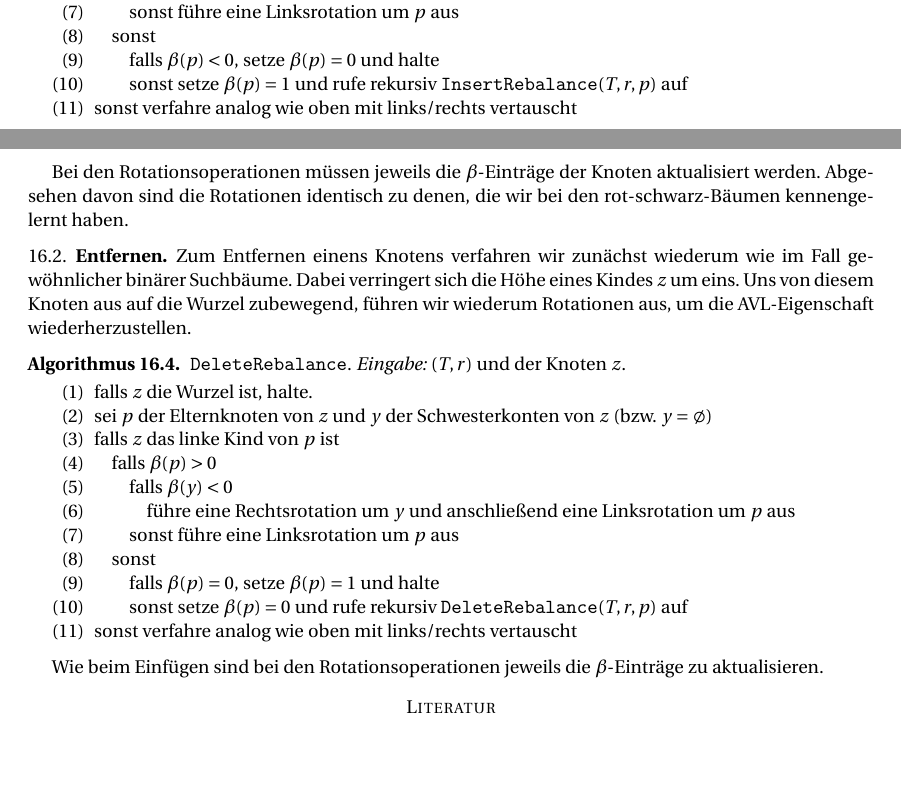
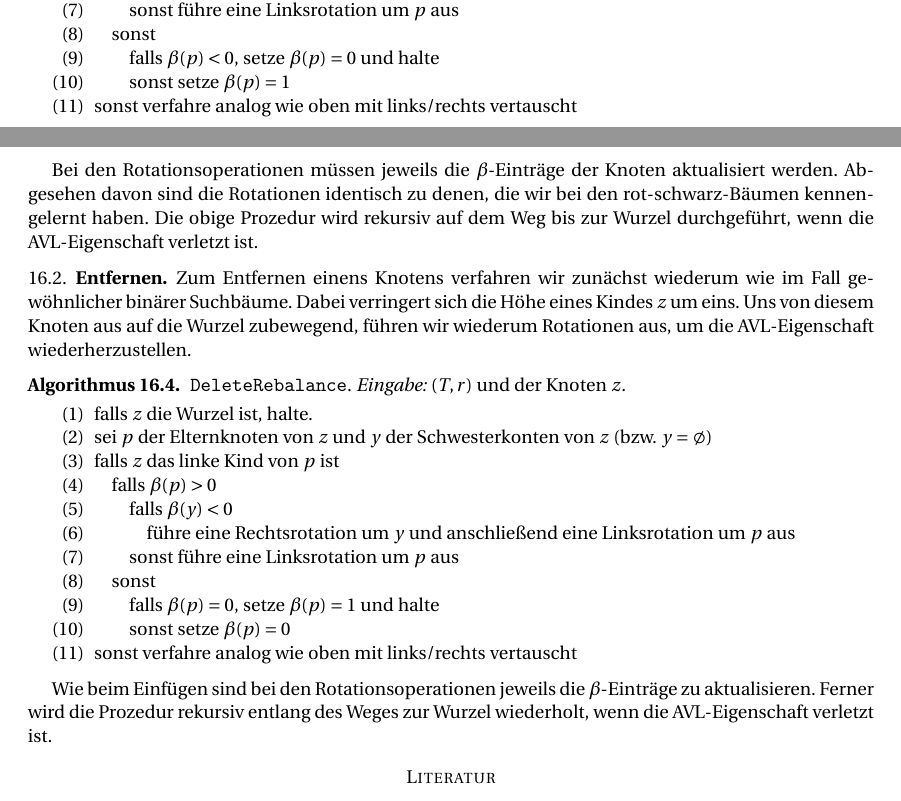
Before and after one commit to cojaoghl/dap2, a LaTeX paper (LectureNotes.tex): two parts of pages 42 and 43 of 43, joined at a grey line, cut so that both start at the same text, the shorter picture padded with empty space. Compiled offline with pdfLaTeX.

Commit message:
Update Tue Apr  4 08:25:57 AM CEST 2023

```diff
--- a/LectureNotes.tex
+++ b/LectureNotes.tex
@@ -3243,13 +3243,14 @@ Dabei bezieht sich $\beta$ stets auf den Balancewert {\em vor} dem Einf\"ugen de
 		\item $\qquad$sonst f\"uhre eine Linksrotation um $p$ aus
 		\item $\quad$sonst
 		\item $\qquad$falls $\beta(p)<0$, setze $\beta(p)=0$ und halte
-		\item $\qquad$sonst setze $\beta(p)=1$ und rufe rekursiv {\tt InsertRebalance}$(T,r,p)$ auf
+		\item $\qquad$sonst setze $\beta(p)=1$ %und rufe rekursiv {\tt InsertRebalance}$(T,r,p)$ auf
 		\item sonst verfahre analog wie oben mit links/rechts vertauscht
 	\end{enumerate}
 \end{algorithm}
 
 Bei den Rotationsoperationen m\"ussen jeweils die $\beta$-Eintr\"age der Knoten aktualisiert werden.
 Abgesehen davon sind die Rotationen identisch zu denen, die wir bei den rot-schwarz-B\"aumen kennengelernt haben.
+Die obige Prozedur wird rekursiv auf dem Weg bis zur Wurzel durchgef\"uhrt, wenn die AVL-Eigenschaft verletzt ist.
 
 \subsection{Entfernen}\label{sec_avl_delete}
 Zum Entfernen einens Knotens verfahren wir zun\"achst wiederum wie im Fall gew\"ohnlicher bin\"arer Suchb\"aume.
@@ -3267,12 +3268,13 @@ Uns von diesem Knoten aus auf die Wurzel zubewegend, f\"uhren wir wiederum Rotat
 		\item $\qquad$sonst f\"uhre eine Linksrotation um $p$ aus
 		\item $\quad$sonst
 		\item $\qquad$falls $\beta(p)=0$, setze $\beta(p)=1$ und halte
-		\item $\qquad$sonst setze $\beta(p)=0$ und rufe rekursiv {\tt DeleteRebalance}$(T,r,p)$ auf
+		\item $\qquad$sonst setze $\beta(p)=0$ %und rufe rekursiv {\tt DeleteRebalance}$(T,r,p)$ auf
 		\item sonst verfahre analog wie oben mit links/rechts vertauscht
 	\end{enumerate}
 \end{algorithm}
 
 Wie beim Einf\"ugen sind bei den Rotationsoperationen jeweils die $\beta$-Eintr\"age zu aktualisieren.
+Ferner wird die Prozedur rekursiv entlang des Weges zur Wurzel wiederholt, wenn die AVL-Eigenschaft verletzt ist.
 
 
 \begin{thebibliography}{99}
```
Also changed, not shown: lec_avl.tex (+3 -2 lines).
